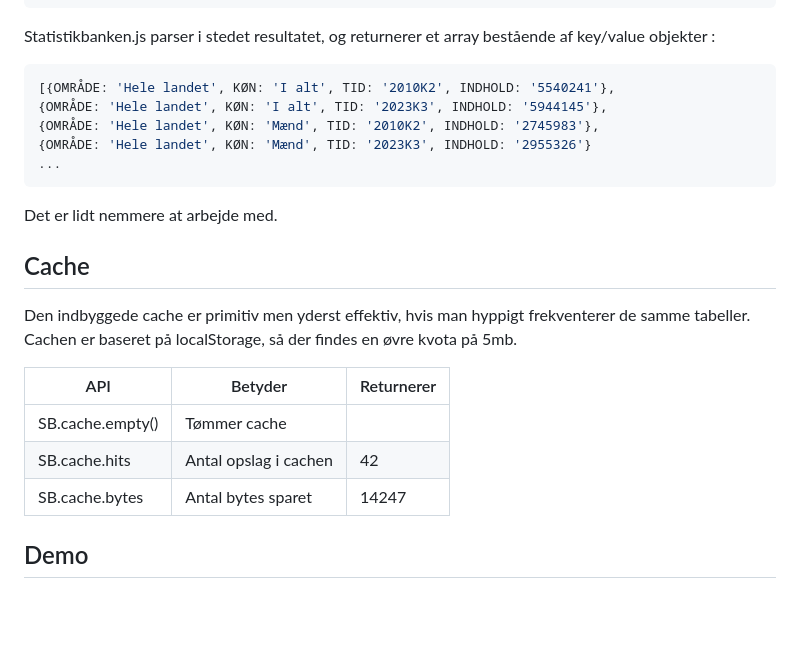
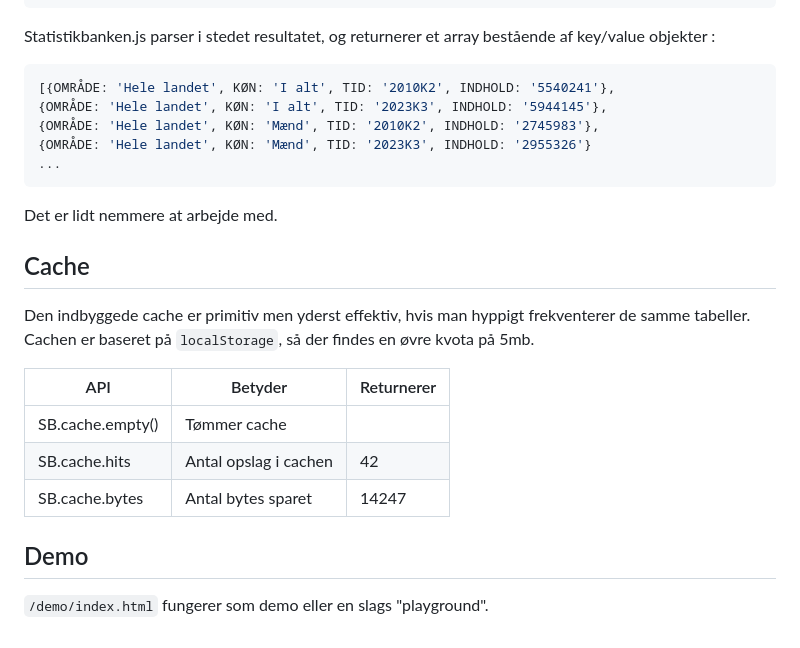
Before and after one commit to davidkonrad/Statistikbanken.js, a Markdown page: README.md, the part around the change. GitHub-like rendering; blank space fills up the shorter version.

````diff
--- a/README.md
+++ b/README.md
@@ -230,7 +230,7 @@ Hele landet;Mænd;2023K3;2955326
 ```
 Statistikbanken.js parser i stedet resultatet, og returnerer et array bestående af key/value objekter :
 
-```json
+```javascript
 [{OMRÅDE: 'Hele landet', KØN: 'I alt', TID: '2010K2', INDHOLD: '5540241'},
 {OMRÅDE: 'Hele landet', KØN: 'I alt', TID: '2023K3', INDHOLD: '5944145'},
 {OMRÅDE: 'Hele landet', KØN: 'Mænd', TID: '2010K2', INDHOLD: '2745983'},
@@ -241,7 +241,7 @@ Det er lidt nemmere at arbejde med.
 
 ## Cache
 
-Den indbyggede cache er primitiv men yderst effektiv, hvis man hyppigt frekventerer de samme tabeller. Cachen er baseret på localStorage, så der findes en øvre kvota på 5mb.
+Den indbyggede cache er primitiv men yderst effektiv, hvis man hyppigt frekventerer de samme tabeller. Cachen er baseret på ```localStorage```, så der findes en øvre kvota på 5mb.
 
 <table>
 <thead>
@@ -269,3 +269,5 @@ Den indbyggede cache er primitiv men yderst effektiv, hvis man hyppigt frekvente
 </table>
 
 ## Demo
+
+```/demo/index.html``` fungerer som demo eller en slags "playground".
````
